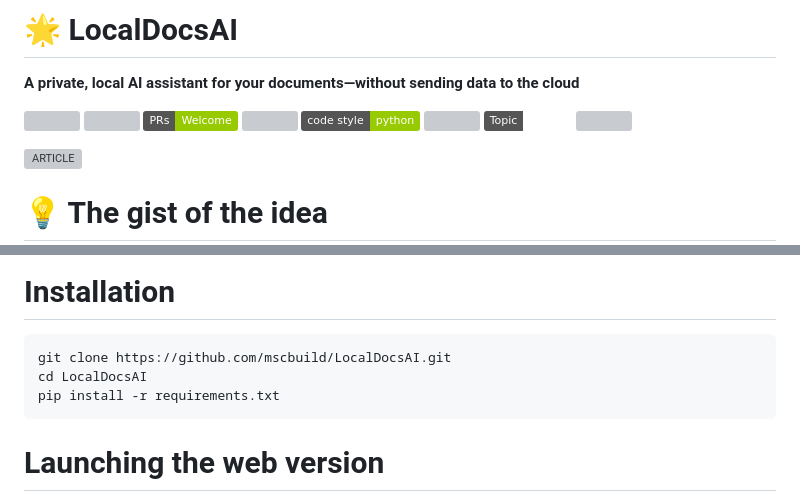
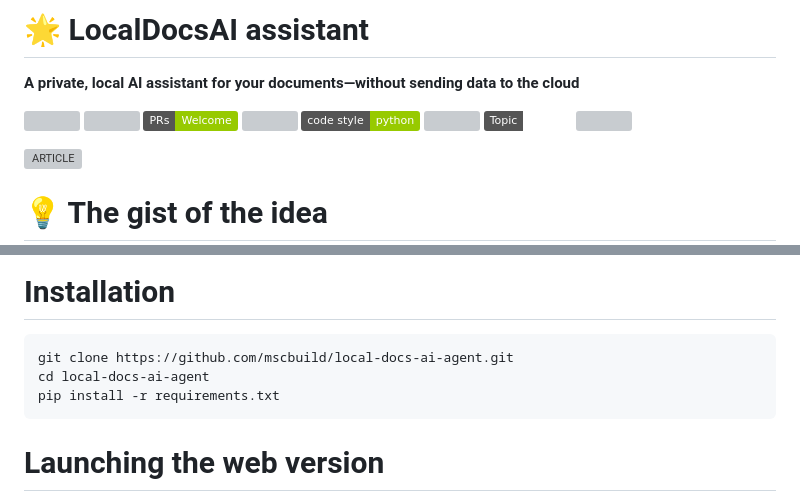
Before and after one commit to disho5/local-docs-ai-agent, a Markdown page: README.md, 2 parts joined by grey strips. Drawn GitHub-style; badges without logos; grey boxes are pictures that could not be loaded.

```diff
--- a/README.md
+++ b/README.md
@@ -1,4 +1,4 @@
-# 🌟  LocalDocsAI
+# 🌟  LocalDocsAI assistant
 
 **A private, local AI assistant for your documents—without sending data to the cloud**
 
@@ -156,8 +156,8 @@ python main.py ask "What is this document about?"
 # Installation
 
 ~~~bash
-git clone https://github.com/mscbuild/LocalDocsAI.git
-cd LocalDocsAI
+git clone https://github.com/mscbuild/local-docs-ai-agent.git
+cd local-docs-ai-agent
 pip install -r requirements.txt
 ~~~
 
```
Also changed, not shown: other parts of README.md (+2 -2 lines).
